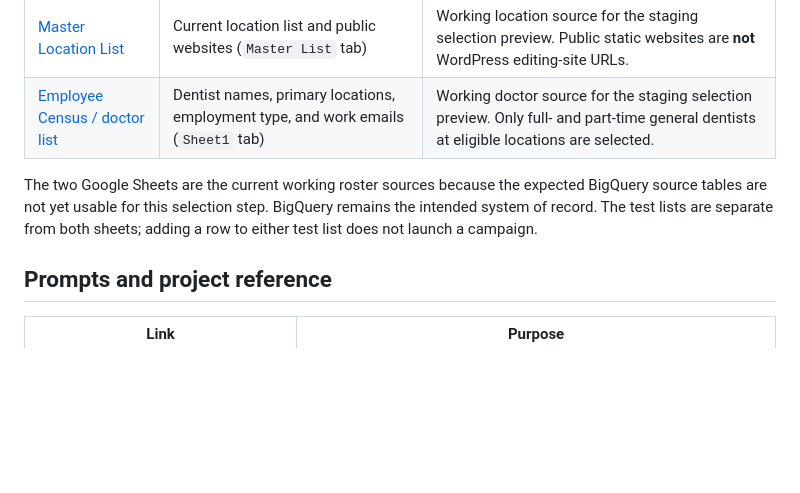
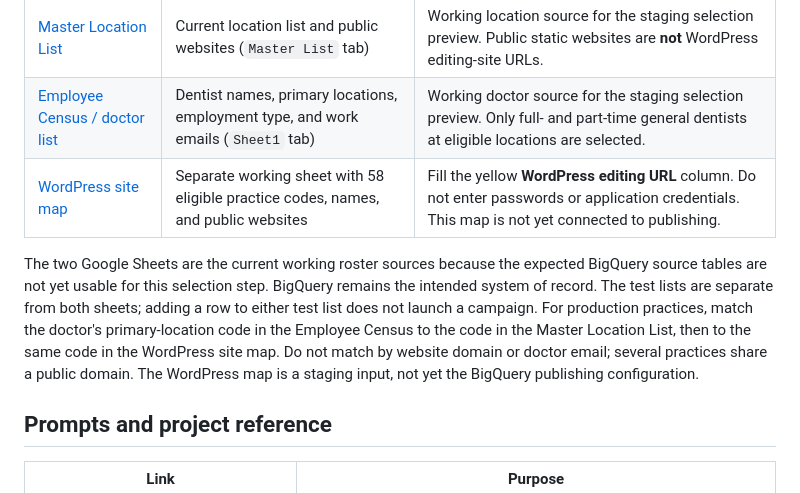
Before and after one commit to jakedold/apex-content-interviewer, a Markdown page: docs/USEFUL_LINKS.md, the part around the change. Drawn GitHub-style; blank space fills up the shorter version.

```diff
--- a/docs/USEFUL_LINKS.md
+++ b/docs/USEFUL_LINKS.md
@@ -22,11 +22,17 @@ in this file.
 | [Test emails](https://n8n.apexdentalautomation.com/projects/XtX0LN69PLAISkda/datatables/UVcspQQJPdgtgf9q) | Separate n8n list with email and practice name | Use **Add Row** and match the practice name to the test-practices list. This list is not connected to invitations. |
 | [Master Location List](https://docs.google.com/spreadsheets/d/1fAP9gu66_rwZ9xUCjmxdql-FznlG-PQvepVaH6ThmnE/edit) | Current location list and public websites (`Master List` tab) | Working location source for the staging selection preview. Public static websites are **not** WordPress editing-site URLs. |
 | [Employee Census / doctor list](https://docs.google.com/spreadsheets/d/1M0arM4jnZzalySGUKq60Hp1yhTDz2RQTXqMeOWfaOUA/edit) | Dentist names, primary locations, employment type, and work emails (`Sheet1` tab) | Working doctor source for the staging selection preview. Only full- and part-time general dentists at eligible locations are selected. |
+| [WordPress site map](https://docs.google.com/spreadsheets/d/1eP8YmH9vwCFXQ80_VjPXrGj6SGa1k3d2Ux00Xfcbw6A/edit) | Separate working sheet with 58 eligible practice codes, names, and public websites | Fill the yellow **WordPress editing URL** column. Do not enter passwords or application credentials. This map is not yet connected to publishing. |
 
 The two Google Sheets are the current working roster sources because the
 expected BigQuery source tables are not yet usable for this selection step.
 BigQuery remains the intended system of record. The test lists are separate
 from both sheets; adding a row to either test list does not launch a campaign.
+For production practices, match the doctor's primary-location code in the
+Employee Census to the code in the Master Location List, then to the same code
+in the WordPress site map. Do not match by website domain or doctor email;
+several practices share a public domain. The WordPress map is a staging input,
+not yet the BigQuery publishing configuration.
 
 ## Prompts and project reference
 
```
Also changed, not shown: n8n/README.md (+10 -0 lines).
